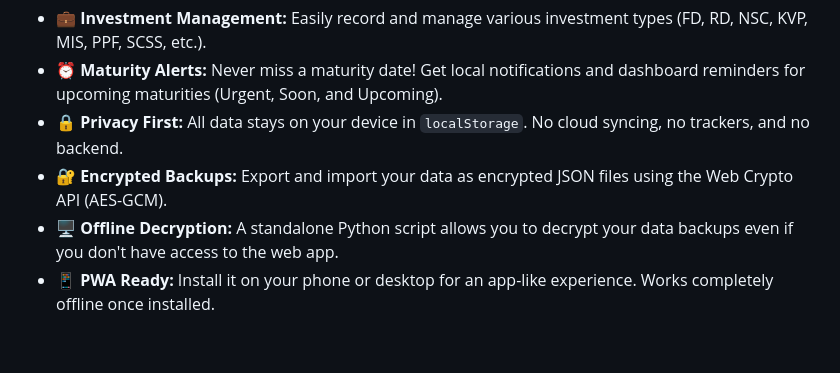
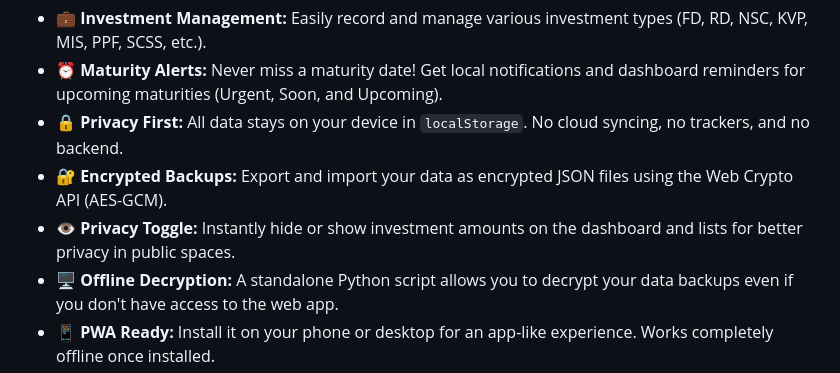
Before and after one commit to curiousnish/nivesh-diary, a Markdown page: README.md, the part around the change. Drawn GitHub-style; blank space fills up the shorter version.

Commit message:
docs: update features list with Privacy Toggle

```diff
--- a/README.md
+++ b/README.md
@@ -10,6 +10,7 @@
 -   **⏰ Maturity Alerts:** Never miss a maturity date! Get local notifications and dashboard reminders for upcoming maturities (Urgent, Soon, and Upcoming).
 -   **🔒 Privacy First:** All data stays on your device in `localStorage`. No cloud syncing, no trackers, and no backend.
 -   **🔐 Encrypted Backups:** Export and import your data as encrypted JSON files using the Web Crypto API (AES-GCM).
+-   **👁️ Privacy Toggle:** Instantly hide or show investment amounts on the dashboard and lists for better privacy in public spaces.
 -   **🖥️ Offline Decryption:** A standalone Python script allows you to decrypt your data backups even if you don't have access to the web app.
 -   **📱 PWA Ready:** Install it on your phone or desktop for an app-like experience. Works completely offline once installed.
 -   **📊 Financial Summary:** View total invested amounts, upcoming returns, and recent investment history at a glance.
```
